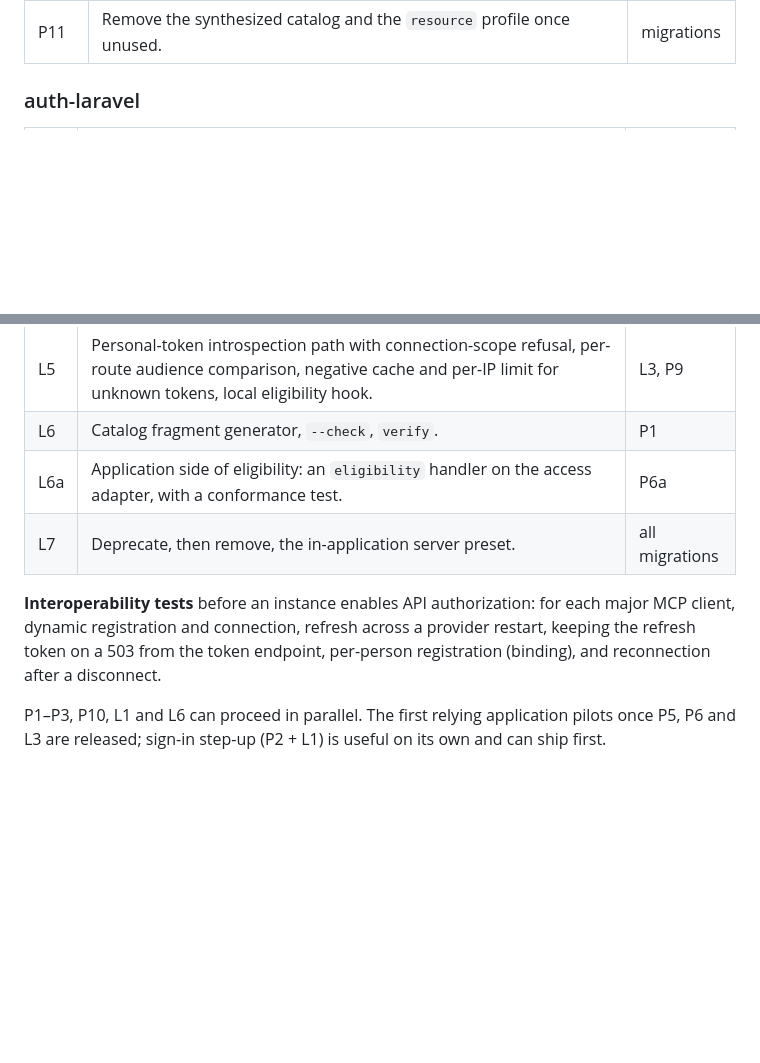
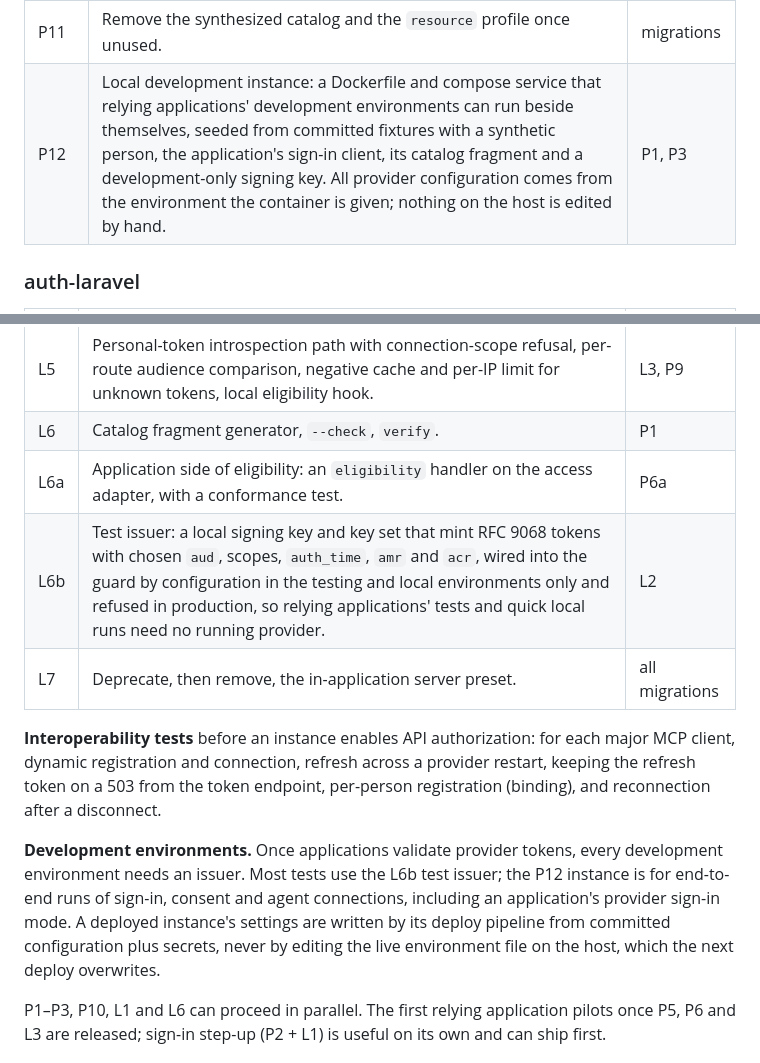
Before and after one commit to bherila/auth-manager, a Markdown page: docs/api-authorization.md, 2 parts joined by grey strips. Drawn GitHub-style; blank space fills up the shorter version.

Commit message:
Plan a local provider instance and a test issuer for development environments (#99)
Co-authored-by: Codex <codex@noreply.github.com>

```diff
--- a/docs/api-authorization.md
+++ b/docs/api-authorization.md
@@ -933,6 +933,7 @@ behind each provider capability.
 | P10 | DCR hardening: redirect rules, caps, pruning. | — |
 | P10a | User-scoped registrations: set-once owner at code exchange, removal of non-owner consents, owner-only authorization, per-person caps, fingerprint grouping and idle-duplicate clean-up, grouped connections page, administrator aggregates and denylist; tests that a dynamic client never receives a sign-in token on either profile. | P5, P10 |
 | P11 | Remove the synthesized catalog and the `resource` profile once unused. | migrations |
+| P12 | Local development instance: a Dockerfile and compose service that relying applications' development environments can run beside themselves, seeded from committed fixtures with a synthetic person, the application's sign-in client, its catalog fragment and a development-only signing key. All provider configuration comes from the environment the container is given; nothing on the host is edited by hand. | P1, P3 |
 
 ### auth-laravel
 
@@ -945,12 +946,15 @@ behind each provider capability.
 | L5 | Personal-token introspection path with connection-scope refusal, per-route audience comparison, negative cache and per-IP limit for unknown tokens, local eligibility hook. | L3, P9 |
 | L6 | Catalog fragment generator, `--check`, `verify`. | P1 |
 | L6a | Application side of eligibility: an `eligibility` handler on the access adapter, with a conformance test. | P6a |
+| L6b | Test issuer: a local signing key and key set that mint RFC 9068 tokens with chosen `aud`, scopes, `auth_time`, `amr` and `acr`, wired into the guard by configuration in the testing and local environments only and refused in production, so relying applications' tests and quick local runs need no running provider. | L2 |
 | L7 | Deprecate, then remove, the in-application server preset. | all migrations |
 
 **Interoperability tests** before an instance enables API authorization: for each major MCP
 client, dynamic registration and connection, refresh across a provider restart, keeping the
 refresh token on a 503 from the token endpoint, per-person registration (binding), and
 reconnection after a disconnect.
+
+**Development environments.** Once applications validate provider tokens, every development environment needs an issuer. Most tests use the L6b test issuer; the P12 instance is for end-to-end runs of sign-in, consent and agent connections, including an application's provider sign-in mode. A deployed instance's settings are written by its deploy pipeline from committed configuration plus secrets, never by editing the live environment file on the host, which the next deploy overwrites.
 
 P1–P3, P10, L1 and L6 can proceed in parallel. The first relying application pilots once P5,
 P6 and L3 are released; sign-in step-up (P2 + L1) is useful on its own and can ship first.
```
